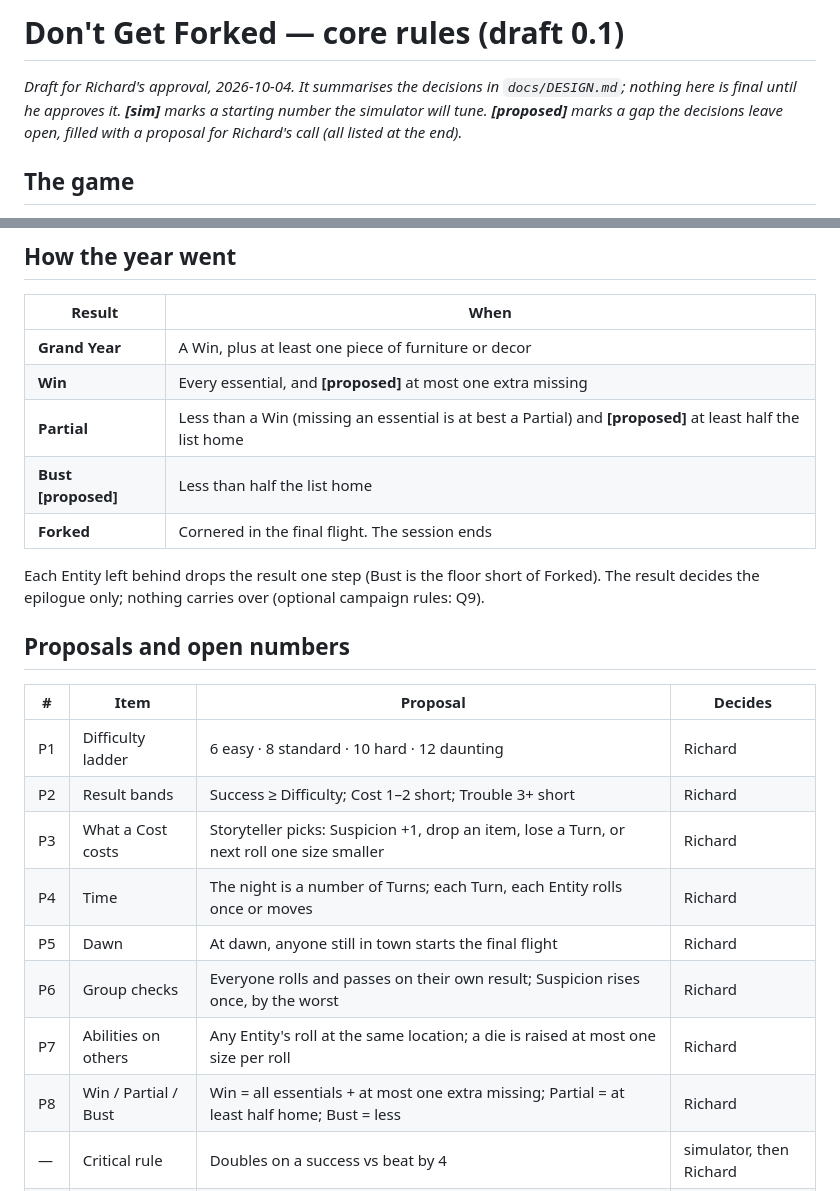
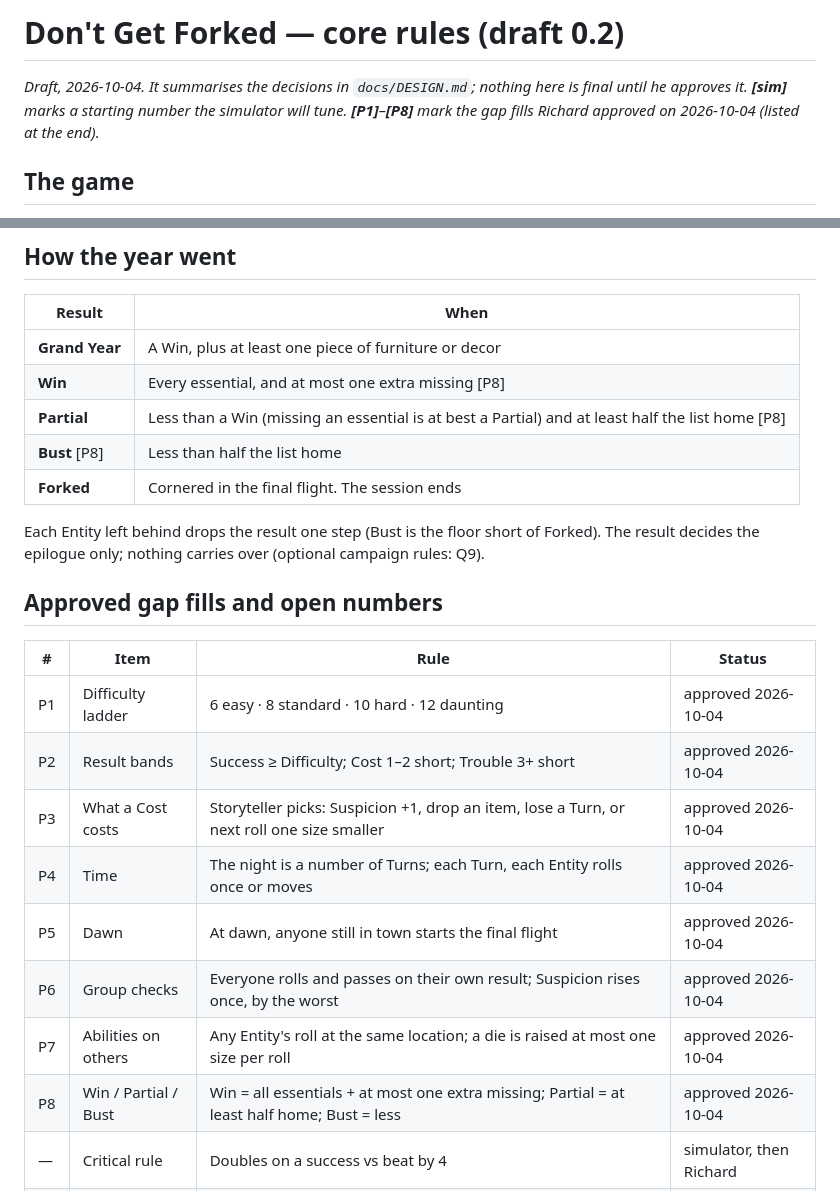
Before and after one commit to PainHog/DontGetForked, a Markdown page: docs/CORE-RULES.md, 2 parts joined by grey strips. Drawn GitHub-style.

```diff
--- a/docs/CORE-RULES.md
+++ b/docs/CORE-RULES.md
@@ -1,6 +1,6 @@
-# Don't Get Forked — core rules (draft 0.1)
+# Don't Get Forked — core rules (draft 0.2)
 
-*Draft for Richard's approval, 2026-10-04. It summarises the decisions in `docs/DESIGN.md`; nothing here is final until he approves it. **[sim]** marks a starting number the simulator will tune. **[proposed]** marks a gap the decisions leave open, filled with a proposal for Richard's call (all listed at the end).*
+*Draft, 2026-10-04. It summarises the decisions in `docs/DESIGN.md`; nothing here is final until he approves it. **[sim]** marks a starting number the simulator will tune. **[P1]**–**[P8]** mark the gap fills Richard approved on 2026-10-04 (listed at the end).*
 
 ## The game
 The players are classic monsters who share a castle in the woods. Once a year, on the town's festival night, when everyone is in costume, they go down to steal what the castle needs. They must get the shopping list home before dawn, and if the job goes wrong, outrun the mob before it corners them with pitchforks. Each session is one raid on a new town and stands alone.
@@ -51,24 +51,24 @@ The players are classic monsters who share a castle in the woods. Once a year, o
 | Result | When |
 |---|---|
 | **Grand Year** | A Win, plus at least one piece of furniture or decor |
-| **Win** | Every essential, and **[proposed]** at most one extra missing |
-| **Partial** | Less than a Win (missing an essential is at best a Partial) and **[proposed]** at least half the list home |
-| **Bust** **[proposed]** | Less than half the list home |
+| **Win** | Every essential, and at most one extra missing [P8] |
+| **Partial** | Less than a Win (missing an essential is at best a Partial) and at least half the list home [P8] |
+| **Bust** [P8] | Less than half the list home |
 | **Forked** | Cornered in the final flight. The session ends |
 
 Each Entity left behind drops the result one step (Bust is the floor short of Forked). The result decides the epilogue only; nothing carries over (optional campaign rules: Q9).
 
-## Proposals and open numbers
-| # | Item | Proposal | Decides |
+## Approved gap fills and open numbers
+| # | Item | Rule | Status |
 |---|---|---|---|
-| P1 | Difficulty ladder | 6 easy · 8 standard · 10 hard · 12 daunting | Richard |
-| P2 | Result bands | Success ≥ Difficulty; Cost 1–2 short; Trouble 3+ short | Richard |
-| P3 | What a Cost costs | Storyteller picks: Suspicion +1, drop an item, lose a Turn, or next roll one size smaller | Richard |
-| P4 | Time | The night is a number of Turns; each Turn, each Entity rolls once or moves | Richard |
-| P5 | Dawn | At dawn, anyone still in town starts the final flight | Richard |
-| P6 | Group checks | Everyone rolls and passes on their own result; Suspicion rises once, by the worst | Richard |
-| P7 | Abilities on others | Any Entity's roll at the same location; a die is raised at most one size per roll | Richard |
-| P8 | Win / Partial / Bust | Win = all essentials + at most one extra missing; Partial = at least half home; Bust = less | Richard |
+| P1 | Difficulty ladder | 6 easy · 8 standard · 10 hard · 12 daunting | approved 2026-10-04 |
+| P2 | Result bands | Success ≥ Difficulty; Cost 1–2 short; Trouble 3+ short | approved 2026-10-04 |
+| P3 | What a Cost costs | Storyteller picks: Suspicion +1, drop an item, lose a Turn, or next roll one size smaller | approved 2026-10-04 |
+| P4 | Time | The night is a number of Turns; each Turn, each Entity rolls once or moves | approved 2026-10-04 |
+| P5 | Dawn | At dawn, anyone still in town starts the final flight | approved 2026-10-04 |
+| P6 | Group checks | Everyone rolls and passes on their own result; Suspicion rises once, by the worst | approved 2026-10-04 |
+| P7 | Abilities on others | Any Entity's roll at the same location; a die is raised at most one size per roll | approved 2026-10-04 |
+| P8 | Win / Partial / Bust | Win = all essentials + at most one extra missing; Partial = at least half home; Bust = less | approved 2026-10-04 |
 | — | Critical rule | Doubles on a success vs beat by 4 | simulator, then Richard |
 | — | Numbers | Charges (3), list size (3/4/5), Turns per night, Suspicion Limits, Lead start and escape numbers, mob Difficulty | simulator, then Richard |
 | — | Content | Each Entity's arrangement, abilities, Gifts, Perks, Weakness, Tell; Castle Duties; chase table; festival | Richard |
```
Also changed, not shown: other parts of docs/CORE-RULES.md (+6 -6 lines), docs/DESIGN.md (+4 -1 lines).
